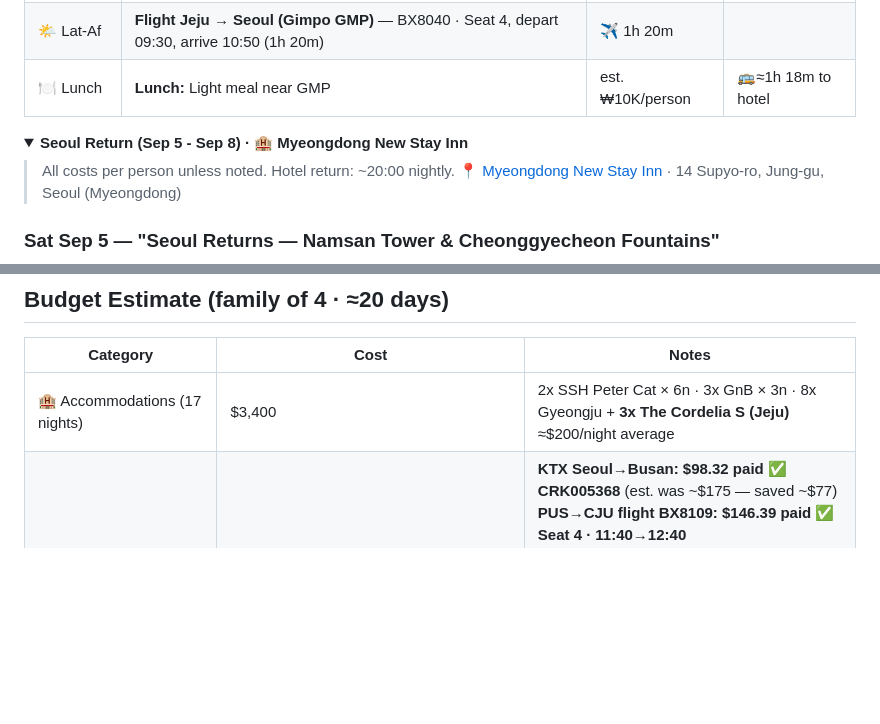
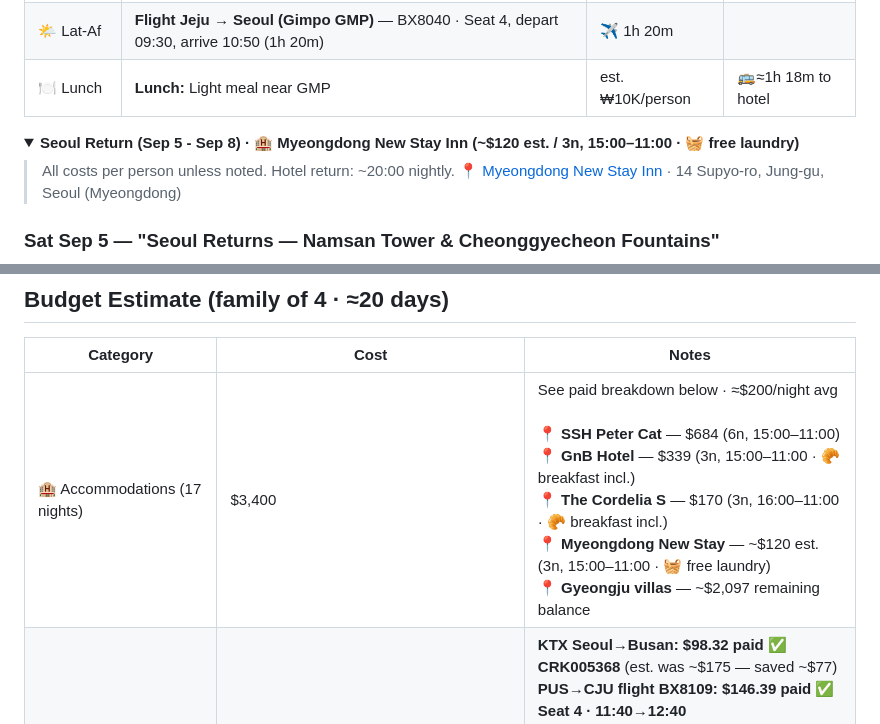
Before and after one commit to ah3548/family-trip-plan, a Markdown page: trip_plan.md, 2 parts joined by grey strips. Drawn GitHub-style; folded sections open; blank space fills up the shorter version.

```diff
--- a/trip_plan.md
+++ b/trip_plan.md
@@ -172,7 +172,7 @@
 
 
 <details>
-<summary><b>Seoul Return (Sep 5 - Sep 8) · 🏨 Myeongdong New Stay Inn</b></summary>
+<summary><b>Seoul Return (Sep 5 - Sep 8) · 🏨 Myeongdong New Stay Inn (~$120 est. / 3n, 15:00–11:00 · 🧺 free laundry)</b></summary>
 
 > All costs per person unless noted. Hotel return: ~20:00 nightly.
 > 📍 <a href="https://maps.google.com/?q=14+Supyo-ro,+Jung-gu,+Seoul">Myeongdong New Stay Inn</a> · 14 Supyo-ro, Jung-gu, Seoul (Myeongdong)
@@ -250,7 +250,7 @@ Four items still need attention before the trip:
 
 | Category | Cost | Notes |
 |----------|------|-------|
-| 🏨 Accommodations (17 nights) | $3,400 | 2x SSH Peter Cat × 6n · 3x GnB × 3n · 8x Gyeongju + **3x The Cordelia S (Jeju)**<br>≈$200/night average |
+| 🏨 Accommodations (17 nights) | $3,400 | See paid breakdown below · ≈$200/night avg<br><br>**📍 SSH Peter Cat** — $684 (6n, 15:00–11:00)<br>**📍 GnB Hotel** — $339 (3n, 15:00–11:00 · 🥐 breakfast incl.)<br>**📍 The Cordelia S** — $170 (3n, 16:00–11:00 · 🥐 breakfast incl.)<br>**📍 Myeongdong New Stay** — ~$120 est. (3n, 15:00–11:00 · 🧺 free laundry)<br>**📍 Gyeongju villas** — ~$2,097 remaining balance |
 | 🚗 Transportation (flights + transit + rental car) | $2,621 | **KTX Seoul→Busan: $98.32 paid ✅ CRK005368** (est. was ~$175 — saved ~$77)<br>**PUS→CJU flight BX8109: $146.39 paid ✅ Seat 4 · 11:40→12:40**<br>**CJU→GMP return BX8040: $140.48 paid ✅ Seat 4 · 09:30→10:50**<br>**Jeju rental car (Sep 2–5) $180.08 paid ✅ Booking ID: 10333050686 — Hyundai Sonata or similar, free cancel before Aug 31**<br>Local transit (AREX, buses, ferries) [TBD] |
 | 🎟 Seoul attractions (≈10 days) | ≈$274 | Lotte World ~$172 + DMZ ~$80 + minor attractions ~$22 |
 | 🎟 Busan/Gyeongju attractions (≈3 days) | ≈$66 | Cable Car ~$30 + temples ~$18 + Seongsan ~$16 |
```
Also changed, not shown: other parts of trip_plan.md (+3 -3 lines).
